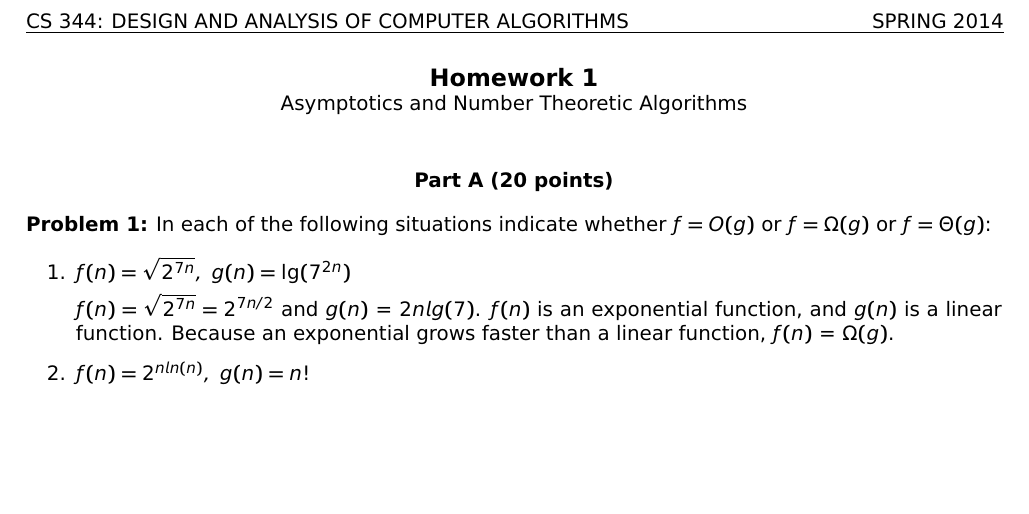
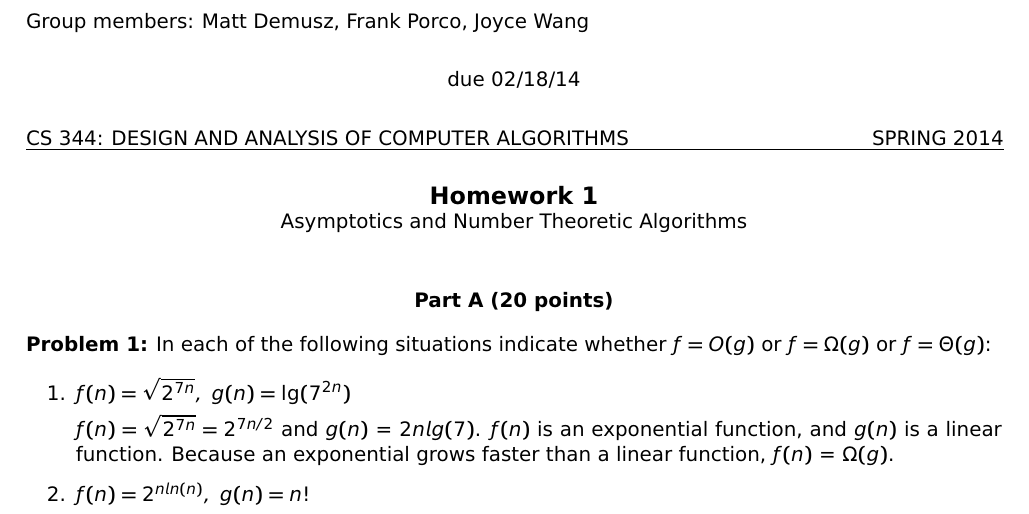
Before and after one commit to j21wang/algo1, a LaTeX problem sheet (hw1.tex): part of page 1 of 5, cut at the place of the change, the shorter picture padded with empty space. Compiled offline with pdfLaTeX.

Commit message:
added header; included bullshit files because why not

```diff
--- a/hw1.tex
+++ b/hw1.tex
@@ -39,6 +39,16 @@
 \begin{document}
 
 \sloppy
+
+\noindent Group members: Matt Demusz, Frank Porco, Joyce Wang
+
+\vspace{0.1in}
+
+\begin{center}
+due 02/18/14
+\end{center}
+
+\vspace{0.1in}
 
 \noindent \underline{CS 344: DESIGN AND ANALYSIS OF COMPUTER
   ALGORITHMS \hspace{1.6in} SPRING 2014}
```
Also changed, not shown: README.md (deleted).
